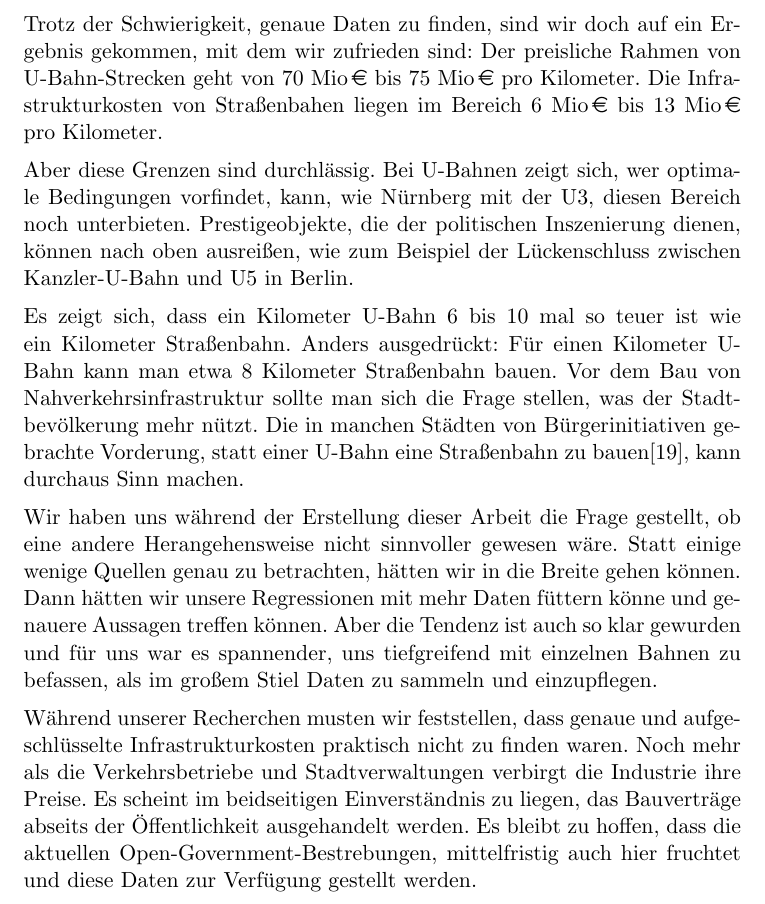
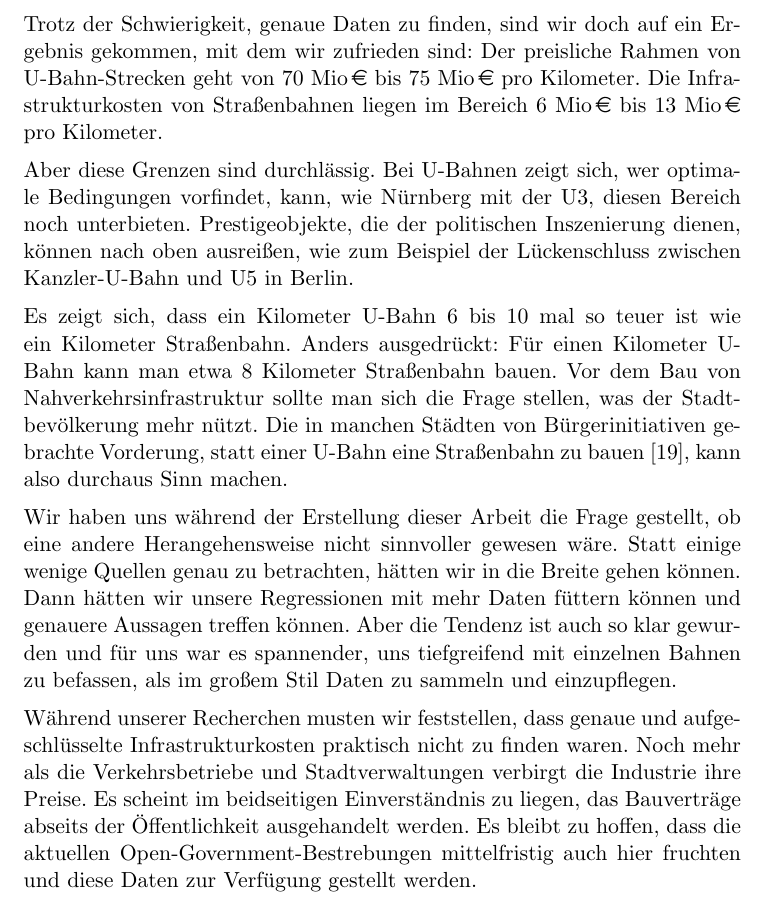
Before and after one commit to GrundlagenSchienenverkehr/paper, a LaTeX document (main.tex, which reads summary.tex): part of page 29 of 35, cut so that both start at the same text. Compiled offline with pdfLaTeX.

Commit message:
last typos

```diff
--- a/summary.tex
+++ b/summary.tex
@@ -3,12 +3,12 @@
 
 
 
-Trotz der Schwierigkeit, genaue Daten zu finden, sind wir doch auf ein Ergebnis gekommen, mit dem wir zufrieden sind: Der preisliche Rahmen von U-Bahn-Strecken geht von \EUR{70 Mio} bis \EUR{75 Mio} pro Kilometer. Die Infrastrukturkosten von Straßenbahen liegen im Bereich \EUR{6 Mio} bis \EUR{13 Mio} pro Kilometer.
+Trotz der Schwierigkeit, genaue Daten zu finden, sind wir doch auf ein Ergebnis gekommen, mit dem wir zufrieden sind: Der preisliche Rahmen von U-Bahn-Strecken geht von \EUR{70 Mio} bis \EUR{75 Mio} pro Kilometer. Die Infrastrukturkosten von Straßenbahnen liegen im Bereich \EUR{6 Mio} bis \EUR{13 Mio} pro Kilometer.
 
 Aber diese Grenzen sind durchlässig. Bei U-Bahnen zeigt sich, wer optimale Bedingungen vorfindet, kann, wie Nürnberg mit der U3, diesen Bereich noch unterbieten. Prestigeobjekte, die der politischen Inszenierung dienen, können nach oben ausreißen, wie zum Beispiel der Lückenschluss zwischen Kanzler-U-Bahn und U5 in Berlin.
 
-Es zeigt sich, dass ein Kilometer U-Bahn 6 bis 10 mal so teuer ist wie ein Kilometer Straßenbahn. Anders ausgedrückt: Für einen Kilometer U-Bahn kann man etwa 8 Kilometer Straßenbahn bauen. Vor dem Bau von Nahverkehrsinfrastruktur sollte man sich die Frage stellen, was der Stadtbevölkerung mehr nützt. Die in manchen Städten von Bürgerinitiativen gebrachte Vorderung, statt einer U-Bahn eine Straßenbahn zu bauen\cite{fzNb}, kann durchaus Sinn machen.
+Es zeigt sich, dass ein Kilometer U-Bahn 6 bis 10 mal so teuer ist wie ein Kilometer Straßenbahn. Anders ausgedrückt: Für einen Kilometer U-Bahn kann man etwa 8 Kilometer Straßenbahn bauen. Vor dem Bau von Nahverkehrsinfrastruktur sollte man sich die Frage stellen, was der Stadtbevölkerung mehr nützt. Die in manchen Städten von Bürgerinitiativen gebrachte Vorderung, statt einer U-Bahn eine Straßenbahn zu bauen \cite{fzNb}, kann also durchaus Sinn machen.
 
-Wir haben uns während der Erstellung dieser Arbeit die Frage gestellt, ob eine andere Herangehensweise nicht sinnvoller gewesen wäre. Statt einige wenige Quellen genau zu betrachten, hätten wir in die Breite gehen können. Dann hätten wir unsere Regressionen mit mehr Daten füttern könne und genauere Aussagen treffen können. Aber die Tendenz ist auch so klar gewurden und für uns war es spannender, uns tiefgreifend mit einzelnen Bahnen zu befassen, als im großem Stiel Daten zu sammeln und einzupflegen.
+Wir haben uns während der Erstellung dieser Arbeit die Frage gestellt, ob eine andere Herangehensweise nicht sinnvoller gewesen wäre. Statt einige wenige Quellen genau zu betrachten, hätten wir in die Breite gehen können. Dann hätten wir unsere Regressionen mit mehr Daten füttern können und genauere Aussagen treffen können. Aber die Tendenz ist auch so klar gewurden und für uns war es spannender, uns tiefgreifend mit einzelnen Bahnen zu befassen, als im großem Stil Daten zu sammeln und einzupflegen.
 
-Während unserer Recherchen musten wir feststellen, dass genaue und aufgeschlüsselte Infrastrukturkosten praktisch nicht zu finden waren. Noch mehr als die Verkehrsbetriebe und Stadtverwaltungen verbirgt die Industrie ihre Preise. Es scheint im beidseitigen Einverständnis zu liegen, das Bauverträge abseits der Öffentlichkeit ausgehandelt werden. Es bleibt zu hoffen, dass die aktuellen Open-Government-Bestrebungen, mittelfristig auch hier fruchtet und diese Daten zur Verfügung gestellt werden.
+Während unserer Recherchen musten wir feststellen, dass genaue und aufgeschlüsselte Infrastrukturkosten praktisch nicht zu finden waren. Noch mehr als die Verkehrsbetriebe und Stadtverwaltungen verbirgt die Industrie ihre Preise. Es scheint im beidseitigen Einverständnis zu liegen, das Bauverträge abseits der Öffentlichkeit ausgehandelt werden. Es bleibt zu hoffen, dass die aktuellen Open-Government-Bestrebungen mittelfristig auch hier fruchten und diese Daten zur Verfügung gestellt werden.
```
